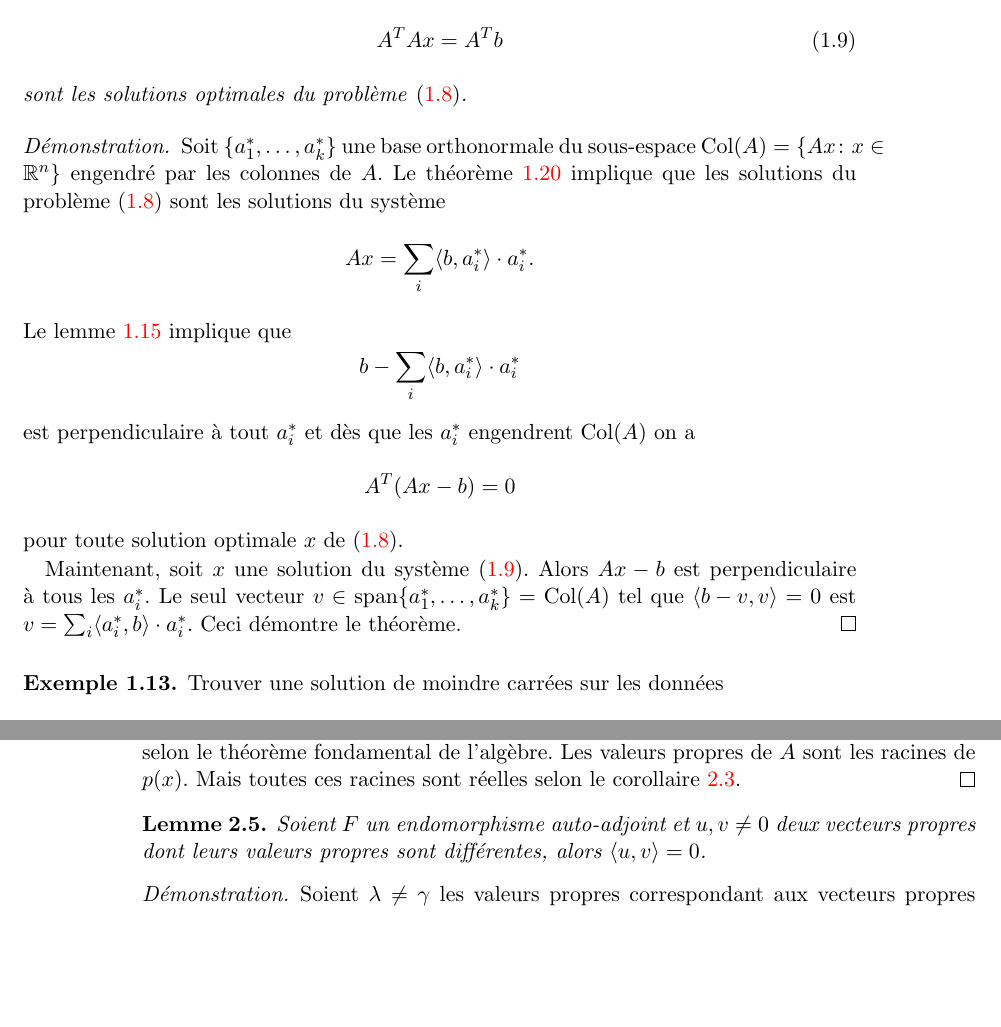
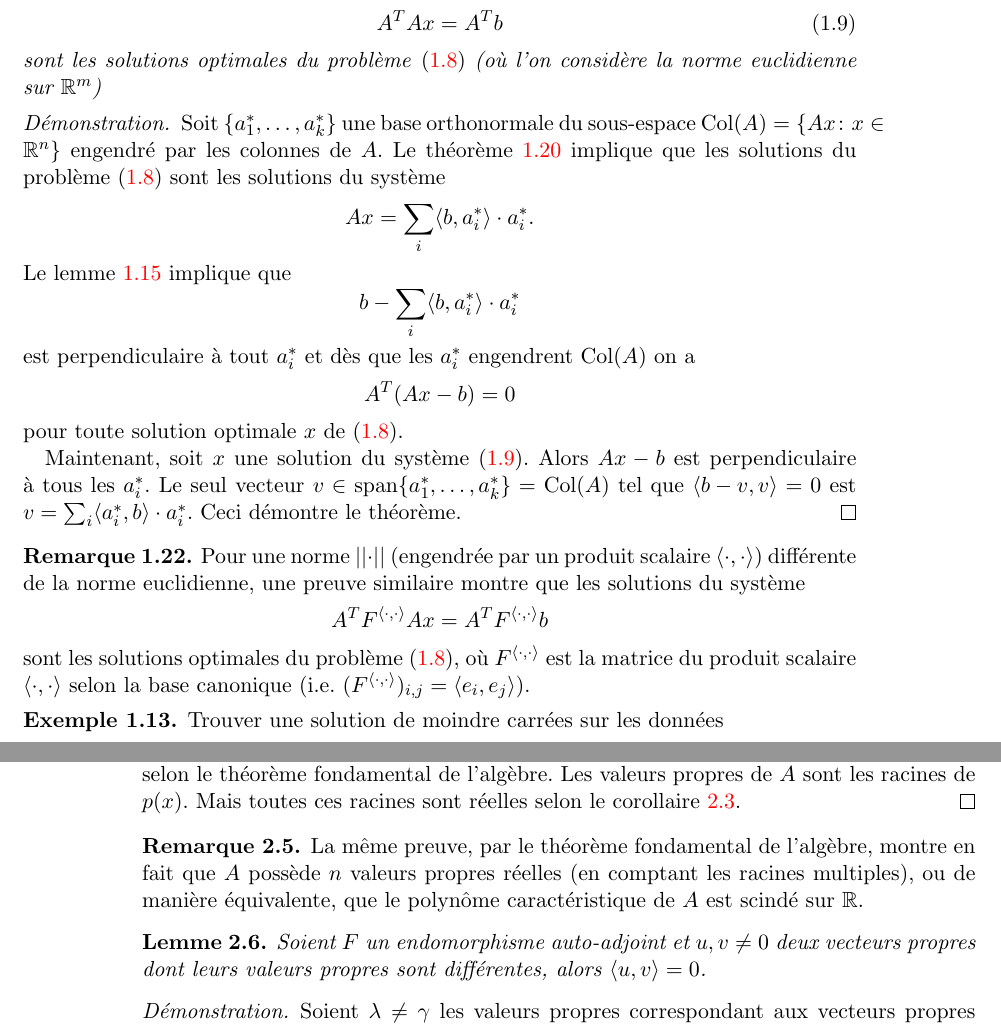
Before and after one commit to EisenIn/Algebre-Lineaire-2, a LaTeX book (notes.tex, which reads chapter01-produits-scalaires.tex, chapter02-theoreme-spectral.tex): two parts of pages 25 and 36 of 71, joined at a grey line, cut so that both start at the same text, the shorter picture padded with empty space. Compiled offline with pdfLaTeX.

Commit message:
Added remarks about Theorem 1.21 and Corollary 2.4

```diff
--- a/chapter01-produits-scalaires.tex
+++ b/chapter01-produits-scalaires.tex
@@ -1365,7 +1365,7 @@ Maintenant nous pouvons décrire un \emph{algorithme} pour résoudre le problèm
     \label{eq:4}
     A^TAx = A^T b
   \end{equation}
-  sont les solutions  optimales du problème \eqref{eq:3}.
+  sont les solutions  optimales du problème \eqref{eq:3} (où l'on considère la norme euclidienne sur $\R^m$)
 \end{theorem}
 
 \begin{proof}
@@ -1391,7 +1391,13 @@ Alors $ A x -b$ est
 perpendiculaire à tous les $a_i^*$. Le seul vecteur $v \in \spa\{a_1^*,\dots,a_k^*\} = \mathrm{Col}(A)$ tel que $\pscal{b-v,v}=0$  est $v = \sum_i\pscal{a_i^*,b} \cdot a_i^*$. Ceci démontre le théorème.
 \end{proof}
 
-
+\begin{remark}
+Pour une norme $\lvert\lvert \cdot \rvert\rvert$ (engendrée par un produit scalaire $\langle \cdot , \cdot \rangle$) différente de la norme euclidienne, une preuve similaire montre que les solutions du système
+  \begin{equation*}
+    A^TF^{\langle \cdot , \cdot \rangle}Ax = A^T F^{\langle \cdot , \cdot \rangle} b
+  \end{equation*}
+  sont les solutions  optimales du problème \eqref{eq:3}, où $F^{\langle \cdot , \cdot \rangle}$ est la matrice du produit scalaire $\langle \cdot , \cdot \rangle$ selon la base canonique (i.e. $(F^{\langle \cdot , \cdot \rangle})_{i,j} = \langle e_i , e_j \rangle$).
+\end{remark}
 
 \begin{example}
 \label{exe:4}
--- a/chapter02-theoreme-spectral.tex
+++ b/chapter02-theoreme-spectral.tex
@@ -89,7 +89,9 @@ réelles.
   Le polynôme caractéristique $p(x) = \det(A - x \cdot I_n)$ a une racine complexe selon le théorème fondamental de l'algèbre. Les valeurs propres de $A$ sont les racines de $p(x)$.  Mais toutes ces racines sont réelles selon le         corollaire~\ref{co:3}.
 \end{proof}
 
-
+\begin{remark}
+La même preuve, par le théorème fondamental de l'algèbre, montre en fait que $A$ possède $n$ valeurs propres réelles (en comptant les racines multiples), ou de manière équivalente, que le polynôme caractéristique de $A$ est scindé sur $\Bbb R$.
+\end{remark}
 
 \begin{lemma}
   \label{lem:9}
```
Also changed, not shown: chapter01-produits-scalaires.tex (4 more changed lines).
